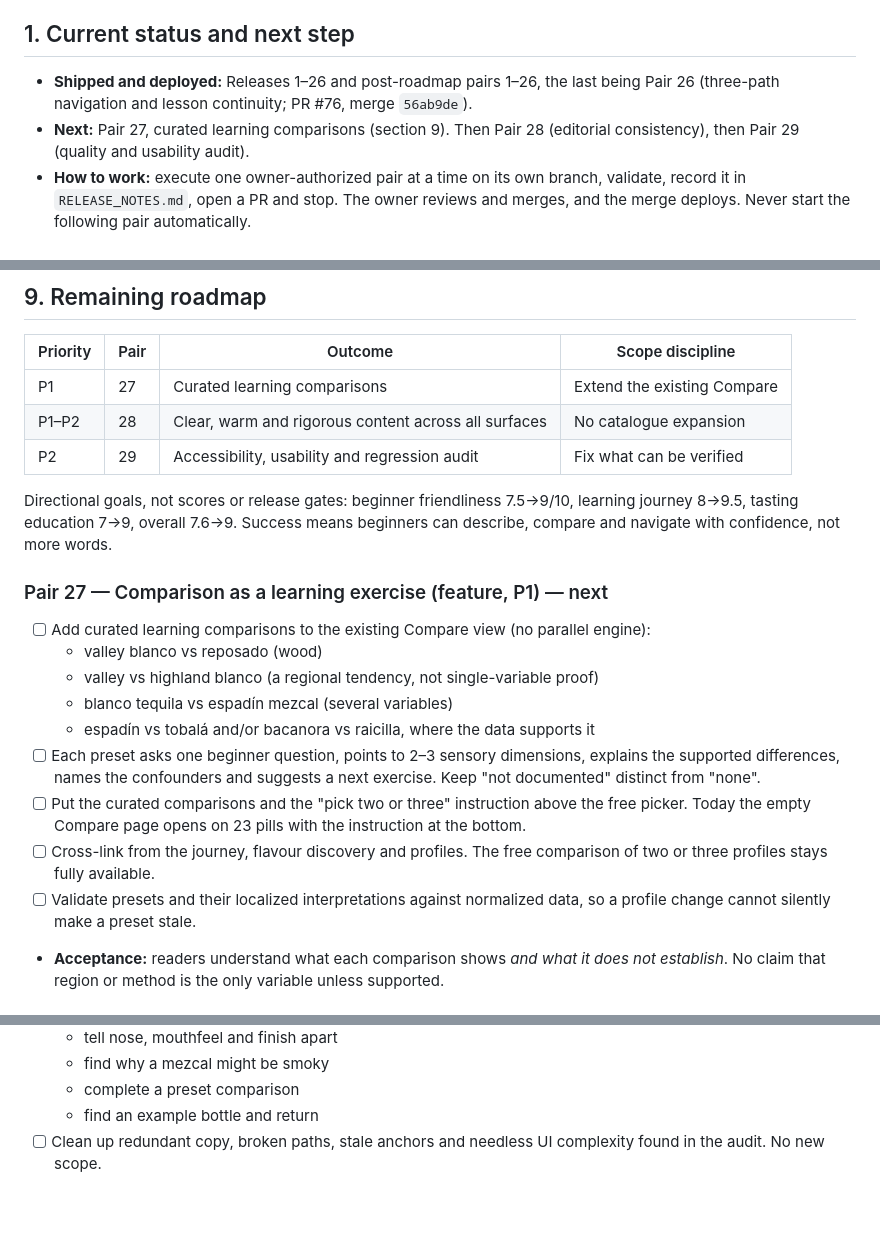
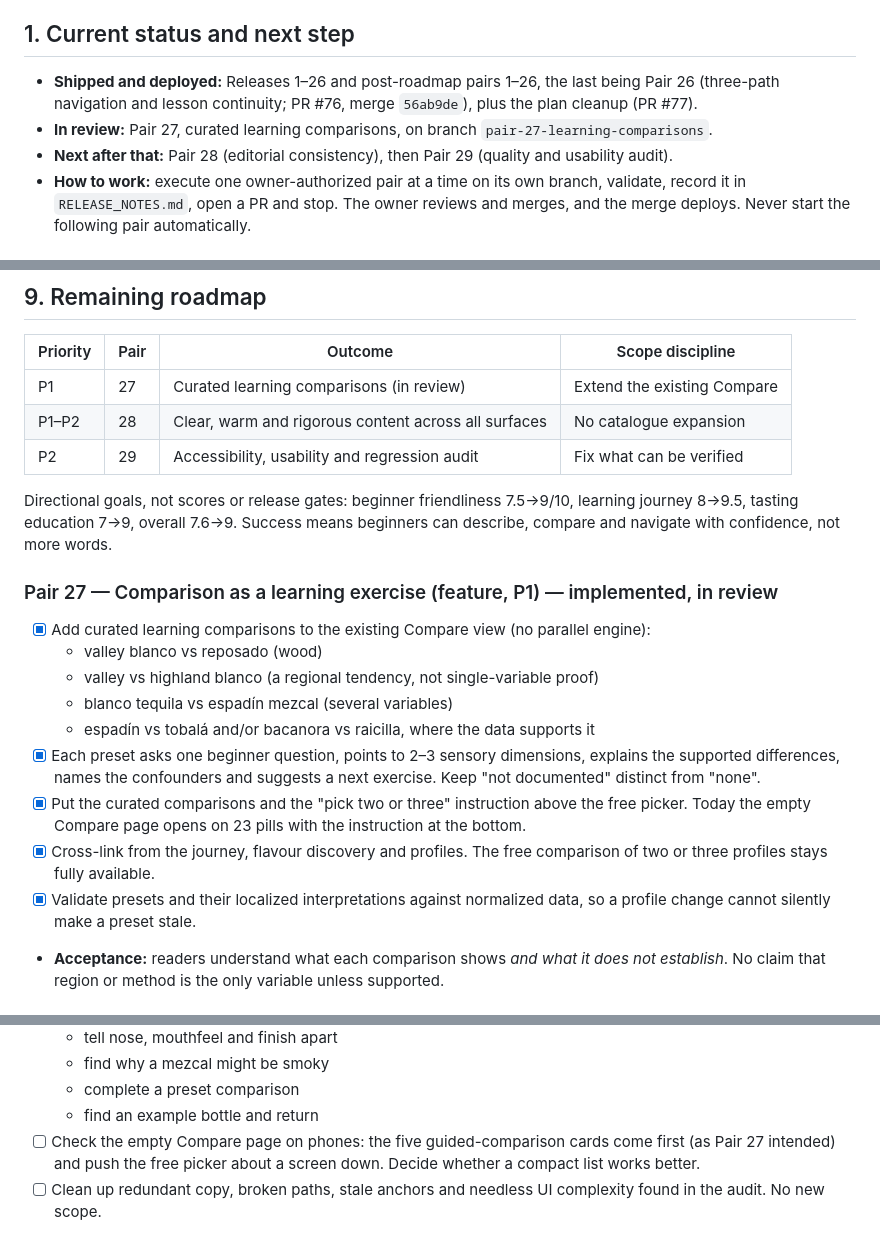
Before and after one commit to Urqe/RagdollLabs-agave-guide, a Markdown page: RELEASE_PLAN.md, 3 parts joined by grey strips. GitHub-like rendering; blank space fills up the shorter version.

```diff
--- a/RELEASE_PLAN.md
+++ b/RELEASE_PLAN.md
@@ -8,8 +8,9 @@ Companion documents: `EDITORIAL_VOICE.md` (how all reader-facing text sounds, EN
 
 ## 1. Current status and next step
 
-- **Shipped and deployed:** Releases 1–26 and post-roadmap pairs 1–26, the last being Pair 26 (three-path navigation and lesson continuity; PR #76, merge `56ab9de`).
-- **Next:** Pair 27, curated learning comparisons (section 9). Then Pair 28 (editorial consistency), then Pair 29 (quality and usability audit).
+- **Shipped and deployed:** Releases 1–26 and post-roadmap pairs 1–26, the last being Pair 26 (three-path navigation and lesson continuity; PR #76, merge `56ab9de`), plus the plan cleanup (PR #77).
+- **In review:** Pair 27, curated learning comparisons, on branch `pair-27-learning-comparisons`.
+- **Next after that:** Pair 28 (editorial consistency), then Pair 29 (quality and usability audit).
 - **How to work:** execute one owner-authorized pair at a time on its own branch, validate, record it in `RELEASE_NOTES.md`, open a PR and stop. The owner reviews and merges, and the merge deploys. Never start the following pair automatically.
 
 ## 2. Product and scope
@@ -204,23 +205,23 @@ Apply the checks that fit what the pair changed. Run each once and repeat only a
 
 | Priority | Pair | Outcome | Scope discipline |
 | --- | --- | --- | --- |
-| P1 | 27 | Curated learning comparisons | Extend the existing Compare |
+| P1 | 27 | Curated learning comparisons (in review) | Extend the existing Compare |
 | P1–P2 | 28 | Clear, warm and rigorous content across all surfaces | No catalogue expansion |
 | P2 | 29 | Accessibility, usability and regression audit | Fix what can be verified |
 
 Directional goals, not scores or release gates: beginner friendliness 7.5→9/10, learning journey 8→9.5, tasting education 7→9, overall 7.6→9. Success means beginners can describe, compare and navigate with confidence, not more words.
 
-### Pair 27 — Comparison as a learning exercise (feature, P1) — next
+### Pair 27 — Comparison as a learning exercise (feature, P1) — implemented, in review
 
-- [ ] Add curated learning comparisons to the existing Compare view (no parallel engine):
+- [x] Add curated learning comparisons to the existing Compare view (no parallel engine):
   - valley blanco vs reposado (wood)
   - valley vs highland blanco (a regional tendency, not single-variable proof)
   - blanco tequila vs espadín mezcal (several variables)
   - espadín vs tobalá and/or bacanora vs raicilla, where the data supports it
-- [ ] Each preset asks one beginner question, points to 2–3 sensory dimensions, explains the supported differences, names the confounders and suggests a next exercise. Keep "not documented" distinct from "none".
-- [ ] Put the curated comparisons and the "pick two or three" instruction above the free picker. Today the empty Compare page opens on 23 pills with the instruction at the bottom.
-- [ ] Cross-link from the journey, flavour discovery and profiles. The free comparison of two or three profiles stays fully available.
-- [ ] Validate presets and their localized interpretations against normalized data, so a profile change cannot silently make a preset stale.
+- [x] Each preset asks one beginner question, points to 2–3 sensory dimensions, explains the supported differences, names the confounders and suggests a next exercise. Keep "not documented" distinct from "none".
+- [x] Put the curated comparisons and the "pick two or three" instruction above the free picker. Today the empty Compare page opens on 23 pills with the instruction at the bottom.
+- [x] Cross-link from the journey, flavour discovery and profiles. The free comparison of two or three profiles stays fully available.
+- [x] Validate presets and their localized interpretations against normalized data, so a profile change cannot silently make a preset stale.
 - **Acceptance:** readers understand what each comparison shows *and what it does not establish*. No claim that region or method is the only variable unless supported.
 
 ### Pair 28 — Editorial consistency and regional warmth (content/maintenance, P1–P2)
@@ -259,6 +260,7 @@ Directional goals, not scores or release gates: beginner friendliness 7.5→9/10
   - find why a mezcal might be smoky
   - complete a preset comparison
   - find an example bottle and return
+- [ ] Check the empty Compare page on phones: the five guided-comparison cards come first (as Pair 27 intended) and push the free picker about a screen down. Decide whether a compact list works better.
 - [ ] Clean up redundant copy, broken paths, stale anchors and needless UI complexity found in the audit. No new scope.
 - **Acceptance:** test and task evidence supports the learning flow; issues and gaps are documented in the release notes.
 
```
Also changed, not shown: RELEASE_NOTES.md (+84 -3 lines).
